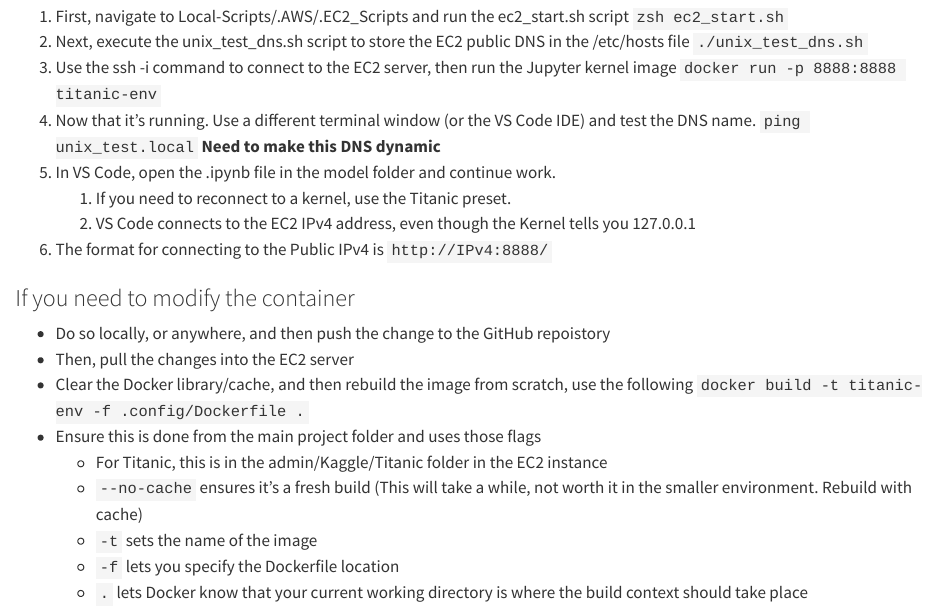
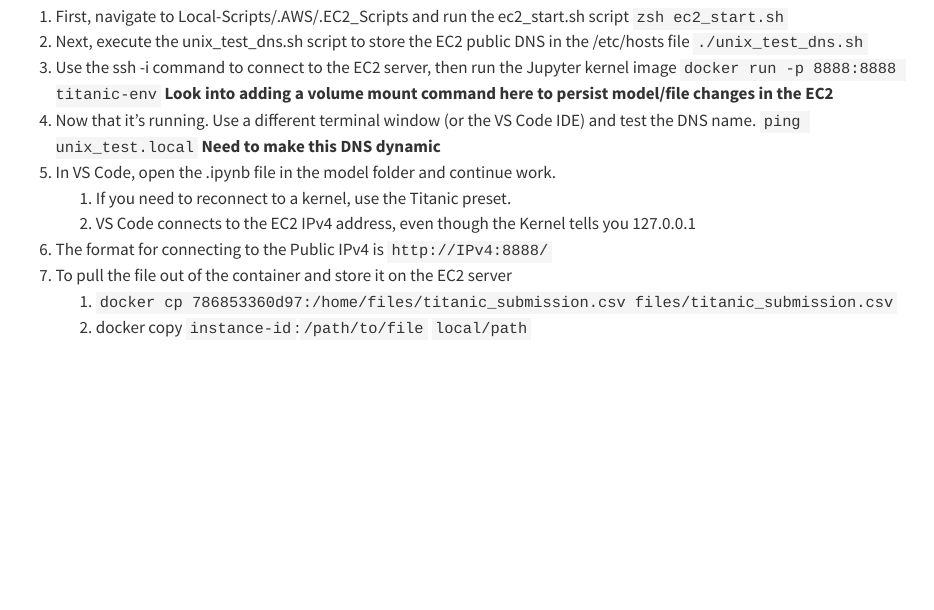
Before and after one commit to ChrisKornaros/Kaggle, a Quarto document (Titanic/notes.qmd): the page in a window 1100 px wide, from 100 px down. Rendered offline with R 4.5, knitr and Pandoc in place of Quarto, with nearby package versions.

Commit message:
Completed the Titanic competition.

````diff
--- a/Titanic/notes.qmd
+++ b/Titanic/notes.qmd
@@ -5,13 +5,16 @@
 2. Next, execute the unix_test_dns.sh script to store the EC2 public DNS in the /etc/hosts file
    ```./unix_test_dns.sh```
 3. Use the ssh -i command to connect to the EC2 server, then run the Jupyter kernel image
-    ```docker run -p 8888:8888 titanic-env```
+    ```docker run -p 8888:8888 titanic-env``` **Look into adding a volume mount command here to persist model/file changes in the EC2**
 4. Now that it's running. Use a different terminal window (or the VS Code IDE) and test the DNS name.
    ```ping unix_test.local``` **Need to make this DNS dynamic**
 5. In VS Code, open the .ipynb file in the model folder and continue work.
    1. If you need to reconnect to a kernel, use the Titanic preset.
    2. VS Code connects to the EC2 IPv4 address, even though the Kernel tells you 127.0.0.1
 6. The format for connecting to the Public IPv4 is `http://IPv4:8888/`
+7. To pull the file out of the container and store it on the EC2 server
+   1. `docker cp 786853360d97:/home/files/titanic_submission.csv files/titanic_submission.csv`
+   2. docker copy `instance-id`:`/path/to/file` `local/path`
 :::
 
 ### If you need to modify the container
````
Also changed, not shown: 1 other file.
